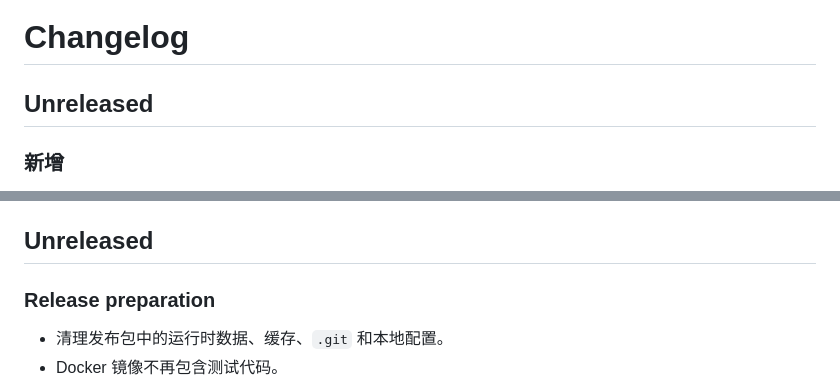
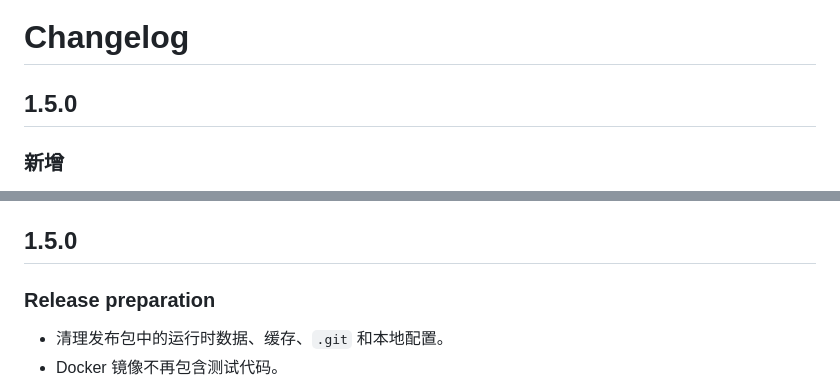
Before and after one commit to xcgtb/tdd-guard, a Markdown page: CHANGELOG.md, 2 parts joined by grey strips. GitHub-like rendering.

Commit message:
docs: CHANGELOG 1.5.0 定版

```diff
--- a/CHANGELOG.md
+++ b/CHANGELOG.md
@@ -1,6 +1,6 @@
 # Changelog
 
-## Unreleased
+## 1.5.0
 
 ### 新增
 - **Emby 路径映射可配置**：本地库 / 分享库在 Emby 里的 STRM 根目录不再写死为作者自己的 `/strm/115网盘/影视媒体库`、`/strm/115网盘/分享影视库`，可在「规则设置 → 服务配置」或环境变量 `EMBY_LOCAL_PATH` / `EMBY_SHARE_PATH` 中填写（默认值不变，老用户无需改动）。片库映射、影视探索、每日汇报的本地/分享归类与单剧删除都按这里的配置走；单剧删除只认严格的前缀匹配，对不上宁可不删。「测试连接」会顺带列出 Emby 各媒体库的文件夹路径，并标出哪些已对上当前配置。
@@ -82,7 +82,7 @@
 - Dockerfile 增加 OCI source label，便于 GHCR 与 GitHub 仓库关联。
 - 统一应用版本号、README 和发布示例到 `1.2.1`。
 
-## Unreleased
+## 1.5.0
 
 ### Release preparation
 - 清理发布包中的运行时数据、缓存、`.git` 和本地配置。
```
